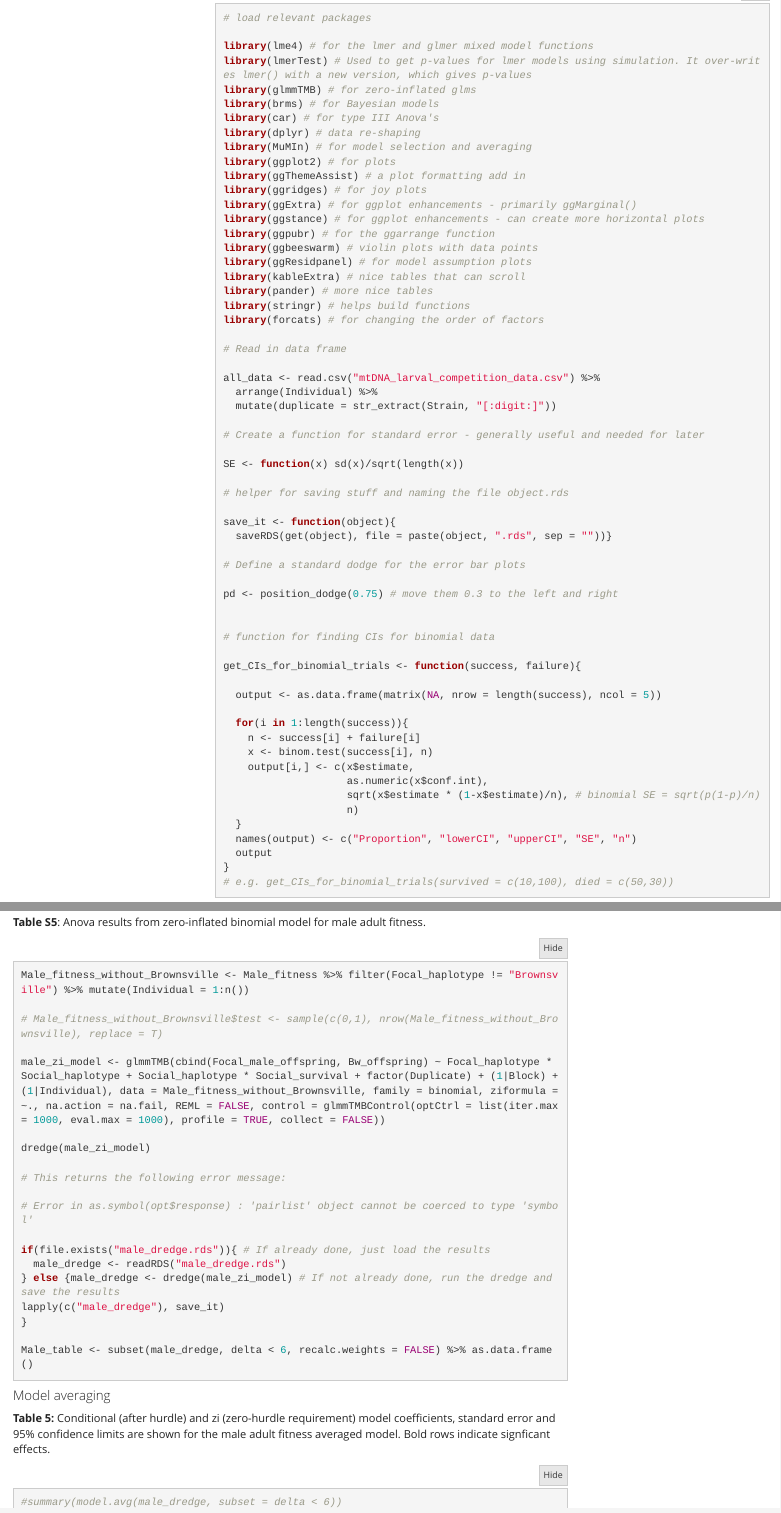
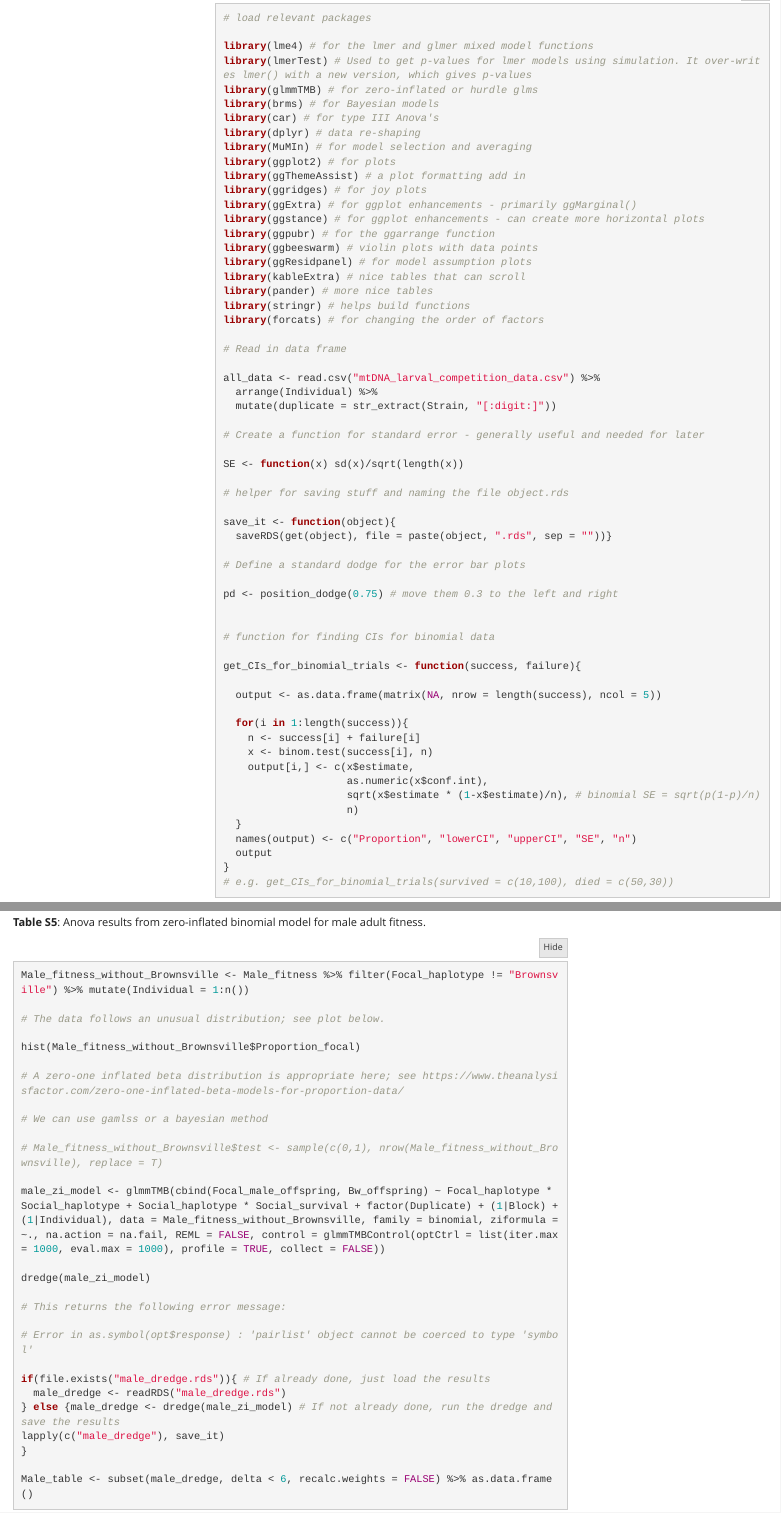
Before and after one commit to tomkeaney/male_mtDNA_evolution, an R Markdown document (male_mtDNA_evolution.Rmd): the page in a window 1100 px wide, from 1500 px down, and a second part further down, joined at a grey line. Rendered offline with R 4.5, knitr and Pandoc, with nearby package versions; folded parts are opened; some code elsewhere in the file could not run offline; menus at the side of the page are left out.

Commit message:
male model work

````diff
--- a/male_mtDNA_evolution.Rmd
+++ b/male_mtDNA_evolution.Rmd
@@ -41,7 +41,7 @@ Here we include all code used to run our analysis, our rationale behind the mode
 
 library(lme4) # for the lmer and glmer mixed model functions
 library(lmerTest) # Used to get p-values for lmer models using simulation. It over-writes lmer() with a new version, which gives p-values
-library(glmmTMB) # for zero-inflated glms
+library(glmmTMB) # for zero-inflated or hurdle glms
 library(brms) # for Bayesian models
 library(car) # for type III Anova's
 library(dplyr) # data re-shaping
@@ -770,6 +770,14 @@ We fit 'Individual' as a random effect to ensure that the proportion of offsprin
 ```{r, eval=FALSE}
 Male_fitness_without_Brownsville <- Male_fitness %>% filter(Focal_haplotype != "Brownsville") %>% mutate(Individual = 1:n())
 
+# The data follows an unusual distribution; see plot below.
+
+hist(Male_fitness_without_Brownsville$Proportion_focal)
+
+# A zero-one inflated beta distribution is appropriate here; see https://www.theanalysisfactor.com/zero-one-inflated-beta-models-for-proportion-data/
+
+# We can use gamlss or a bayesian method
+
 # Male_fitness_without_Brownsville$test <- sample(c(0,1), nrow(Male_fitness_without_Brownsville), replace = T)
 
 male_zi_model <- glmmTMB(cbind(Focal_male_offspring, Bw_offspring) ~ Focal_haplotype * Social_haplotype + Social_haplotype * Social_survival + factor(Duplicate) + (1|Block) + (1|Individual), data = Male_fitness_without_Brownsville, family = binomial, ziformula = ~., na.action = na.fail, REML = FALSE, control = glmmTMBControl(optCtrl = list(iter.max = 1000, eval.max = 1000), profile = TRUE, collect = FALSE))
````
Also changed, not shown: male_mtDNA_evolution.Rmd (4 more changed lines).
